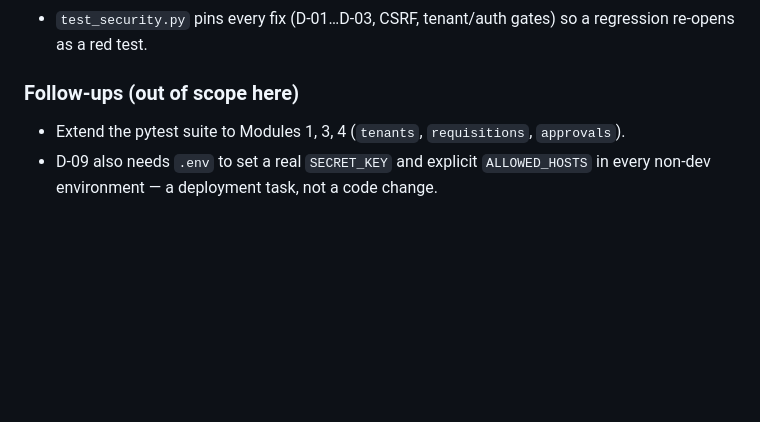
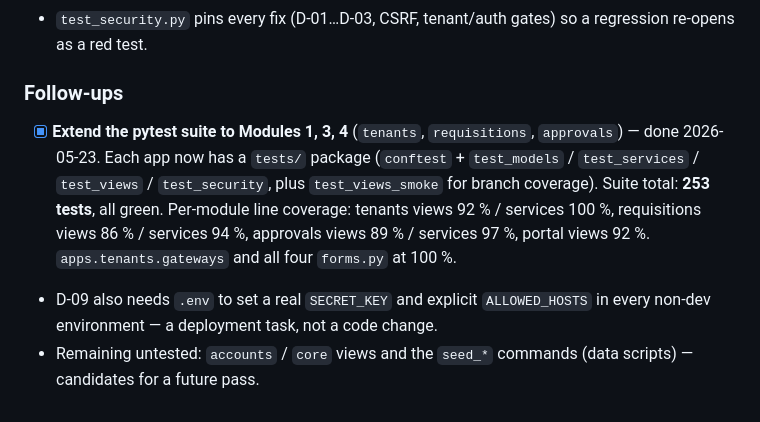
Before and after one commit to mnavaid925/NavPMS, a Markdown page: .claude/tasks/portal_sqa_fixes_todo.md, the part around the change. GitHub-like rendering; blank space fills up the shorter version.

Commit message:
docs: mark the Modules 1/3/4 test follow-up complete

```diff
--- a/.claude/tasks/portal_sqa_fixes_todo.md
+++ b/.claude/tasks/portal_sqa_fixes_todo.md
@@ -68,8 +68,16 @@ line coverage on `apps/portal`. `python manage.py check` clean.
 - `test_security.py` pins every fix (D-01…D-03, CSRF, tenant/auth gates) so a
   regression re-opens as a red test.
 
-### Follow-ups (out of scope here)
+### Follow-ups
 
-- Extend the pytest suite to Modules 1, 3, 4 (`tenants`, `requisitions`, `approvals`).
+- [x] **Extend the pytest suite to Modules 1, 3, 4** (`tenants`, `requisitions`,
+  `approvals`) — done 2026-05-23. Each app now has a `tests/` package
+  (`conftest` + `test_models` / `test_services` / `test_views` / `test_security`,
+  plus `test_views_smoke` for branch coverage). Suite total: **253 tests**,
+  all green. Per-module line coverage: tenants views 92 % / services 100 %,
+  requisitions views 86 % / services 94 %, approvals views 89 % / services 97 %,
+  portal views 92 %. `apps.tenants.gateways` and all four `forms.py` at 100 %.
 - D-09 also needs `.env` to set a real `SECRET_KEY` and explicit `ALLOWED_HOSTS` in
   every non-dev environment — a deployment task, not a code change.
+- Remaining untested: `accounts` / `core` views and the `seed_*` commands
+  (data scripts) — candidates for a future pass.
```
